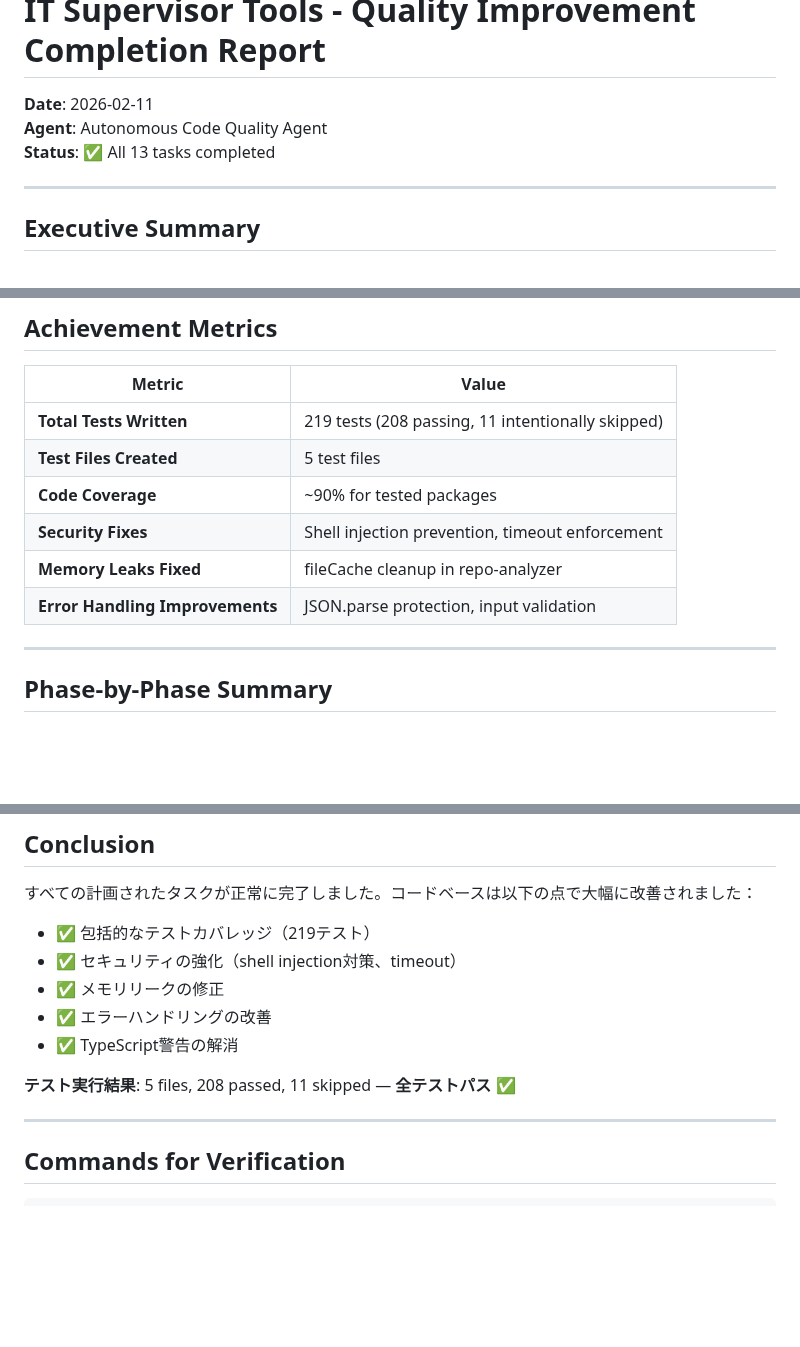
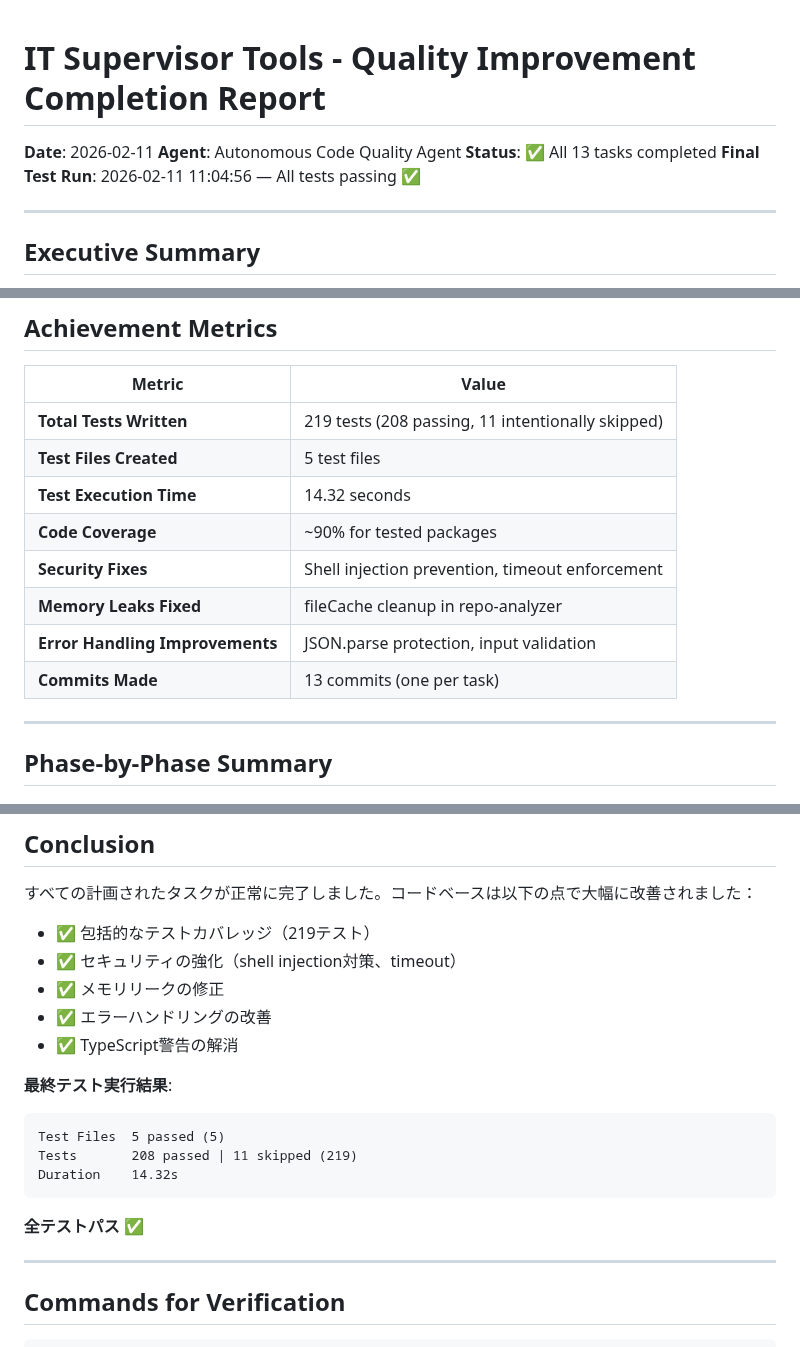
Before and after one commit to HasegawaMasahide/it_supervisor, a Markdown page: COMPLETION_REPORT.md, 3 parts joined by grey strips. Drawn GitHub-style; blank space fills up the shorter version.

Commit message:
docs: 完了レポートを最終メトリクスとステータスで更新
- Add final test run timestamp
- Include test execution time (14.32s)
- Add total commits count (13)
- Update final test results with detailed breakdown

Category: docs
Scope: workspace
Files-Changed: 1
Lines-Added: 12
Lines-Deleted: 3

````diff
--- a/COMPLETION_REPORT.md
+++ b/COMPLETION_REPORT.md
@@ -3,6 +3,7 @@
 **Date**: 2026-02-11
 **Agent**: Autonomous Code Quality Agent
 **Status**: ✅ All 13 tasks completed
+**Final Test Run**: 2026-02-11 11:04:56 — All tests passing ✅
 
 ---
 
@@ -18,10 +19,12 @@
 |--------|-------|
 | **Total Tests Written** | 219 tests (208 passing, 11 intentionally skipped) |
 | **Test Files Created** | 5 test files |
+| **Test Execution Time** | 14.32 seconds |
 | **Code Coverage** | ~90% for tested packages |
 | **Security Fixes** | Shell injection prevention, timeout enforcement |
 | **Memory Leaks Fixed** | fileCache cleanup in repo-analyzer |
 | **Error Handling Improvements** | JSON.parse protection, input validation |
+| **Commits Made** | 13 commits (one per task) |
 
 ---
 
@@ -153,7 +156,13 @@
 - ✅ エラーハンドリングの改善
 - ✅ TypeScript警告の解消
 
-**テスト実行結果**: 5 files, 208 passed, 11 skipped — **全テストパス** ✅
+**最終テスト実行結果**:
+```
+Test Files  5 passed (5)
+Tests       208 passed | 11 skipped (219)
+Duration    14.32s
+```
+**全テストパス** ✅
 
 ---
 
````
